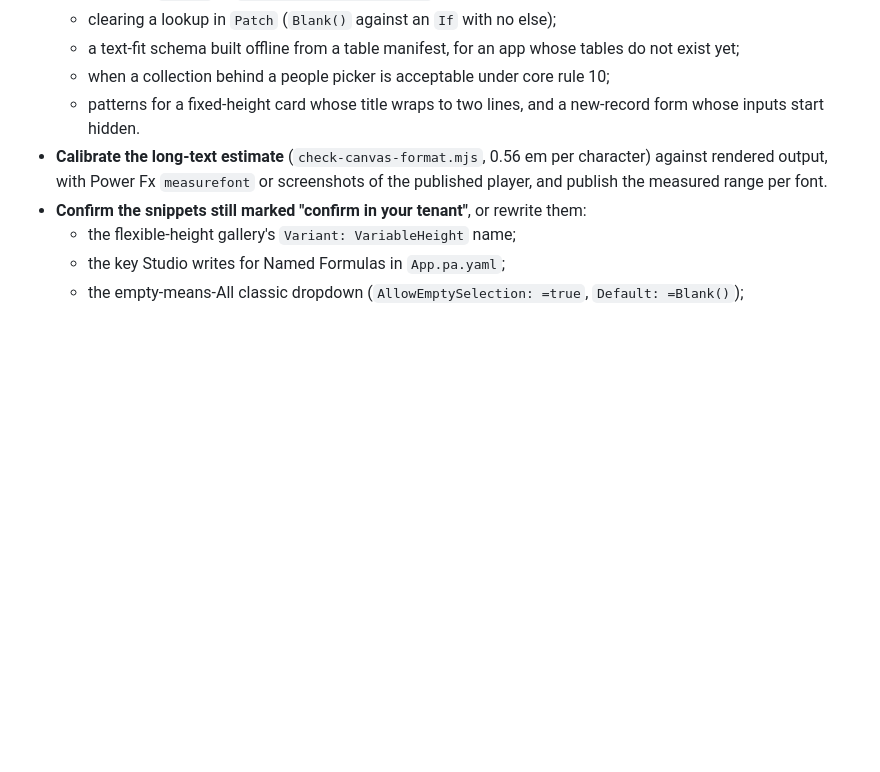
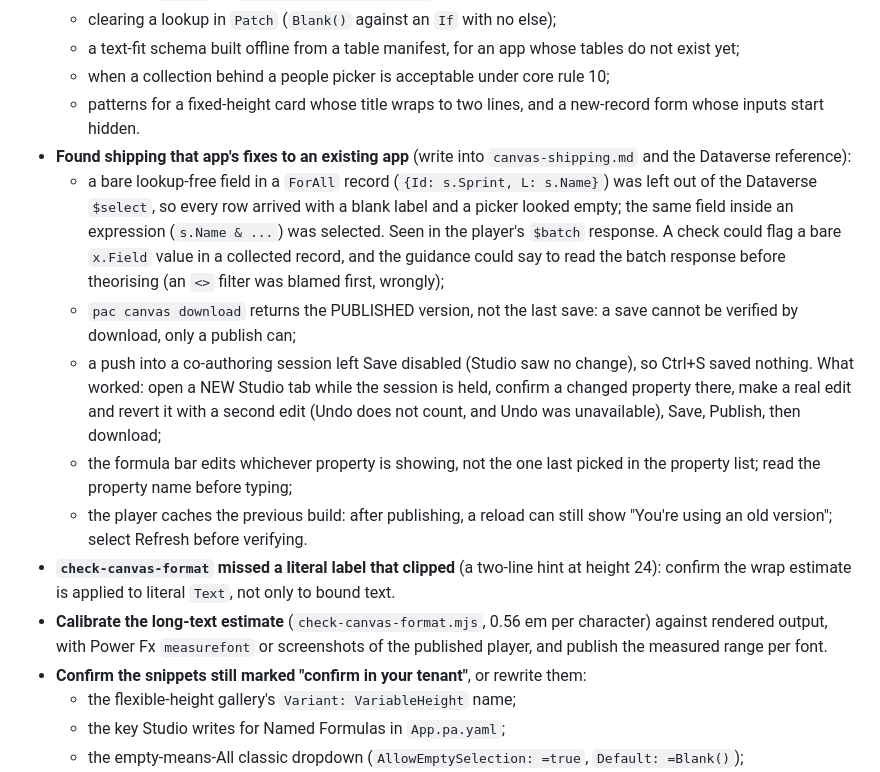
Before and after one commit to KDavidP1987/power-platform-skill, a Markdown page: ROADMAP.md, the part around the change. Rendered like a GitHub page; blank space fills up the shorter version.

Commit message:
Roadmap: lessons from shipping fixes to an existing canvas app

```diff
--- a/ROADMAP.md
+++ b/ROADMAP.md
@@ -65,6 +65,25 @@ actually shipped.
   - when a collection behind a people picker is acceptable under core rule 10;
   - patterns for a fixed-height card whose title wraps to two lines, and a new-record form whose
     inputs start hidden.
+- **Found shipping that app's fixes to an existing app** (write into `canvas-shipping.md` and the
+  Dataverse reference):
+  - a bare lookup-free field in a `ForAll` record (`{Id: s.Sprint, L: s.Name}`) was left out of the
+    Dataverse `$select`, so every row arrived with a blank label and a picker looked empty; the same
+    field inside an expression (`s.Name & ...`) was selected. Seen in the player's `$batch` response.
+    A check could flag a bare `x.Field` value in a collected record, and the guidance could say to
+    read the batch response before theorising (an `<>` filter was blamed first, wrongly);
+  - `pac canvas download` returns the PUBLISHED version, not the last save: a save cannot be
+    verified by download, only a publish can;
+  - a push into a co-authoring session left Save disabled (Studio saw no change), so Ctrl+S saved
+    nothing. What worked: open a NEW Studio tab while the session is held, confirm a changed
+    property there, make a real edit and revert it with a second edit (Undo does not count, and Undo
+    was unavailable), Save, Publish, then download;
+  - the formula bar edits whichever property is showing, not the one last picked in the property
+    list; read the property name before typing;
+  - the player caches the previous build: after publishing, a reload can still show "You're using
+    an old version"; select Refresh before verifying.
+- **`check-canvas-format` missed a literal label that clipped** (a two-line hint at height 24):
+  confirm the wrap estimate is applied to literal `Text`, not only to bound text.
 - **Calibrate the long-text estimate** (`check-canvas-format.mjs`, 0.56 em per character) against
   rendered output, with Power Fx `measurefont` or screenshots of the published player, and publish
   the measured range per font.
```
